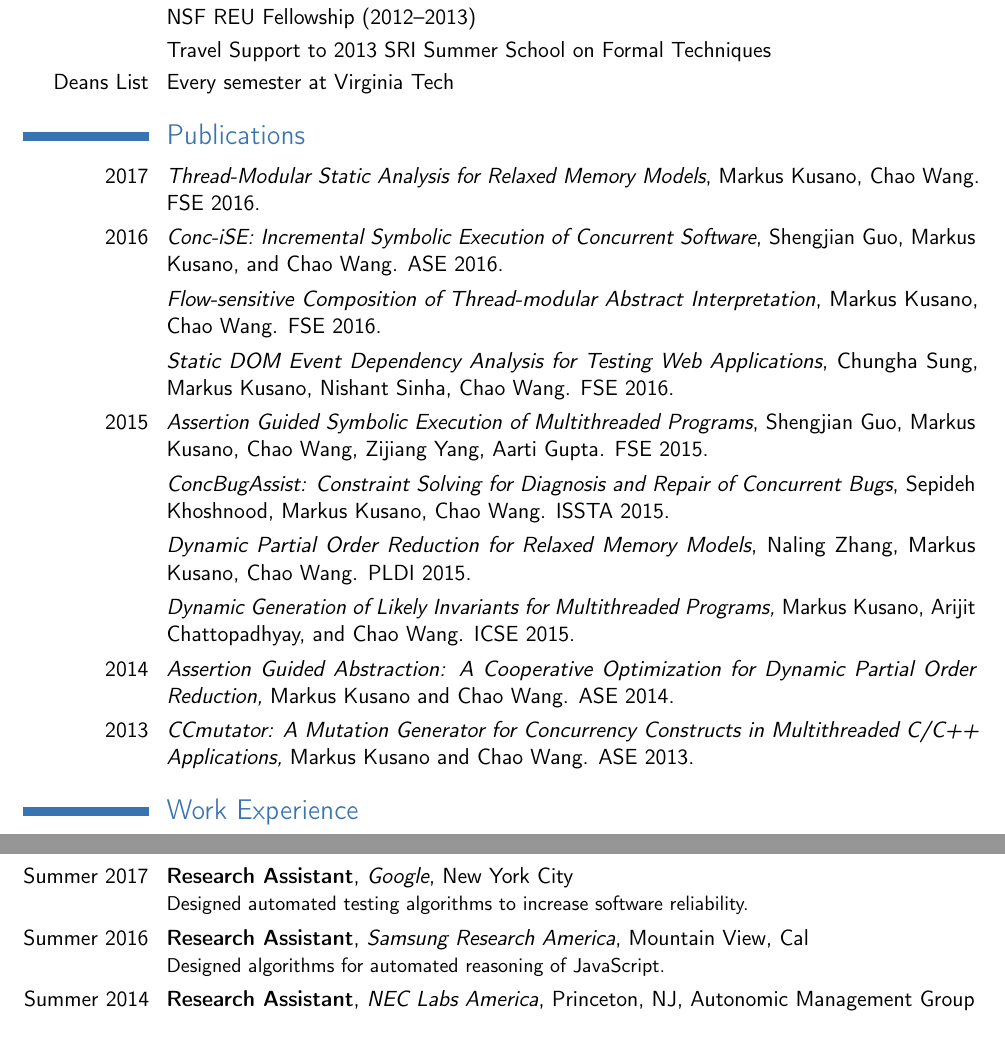
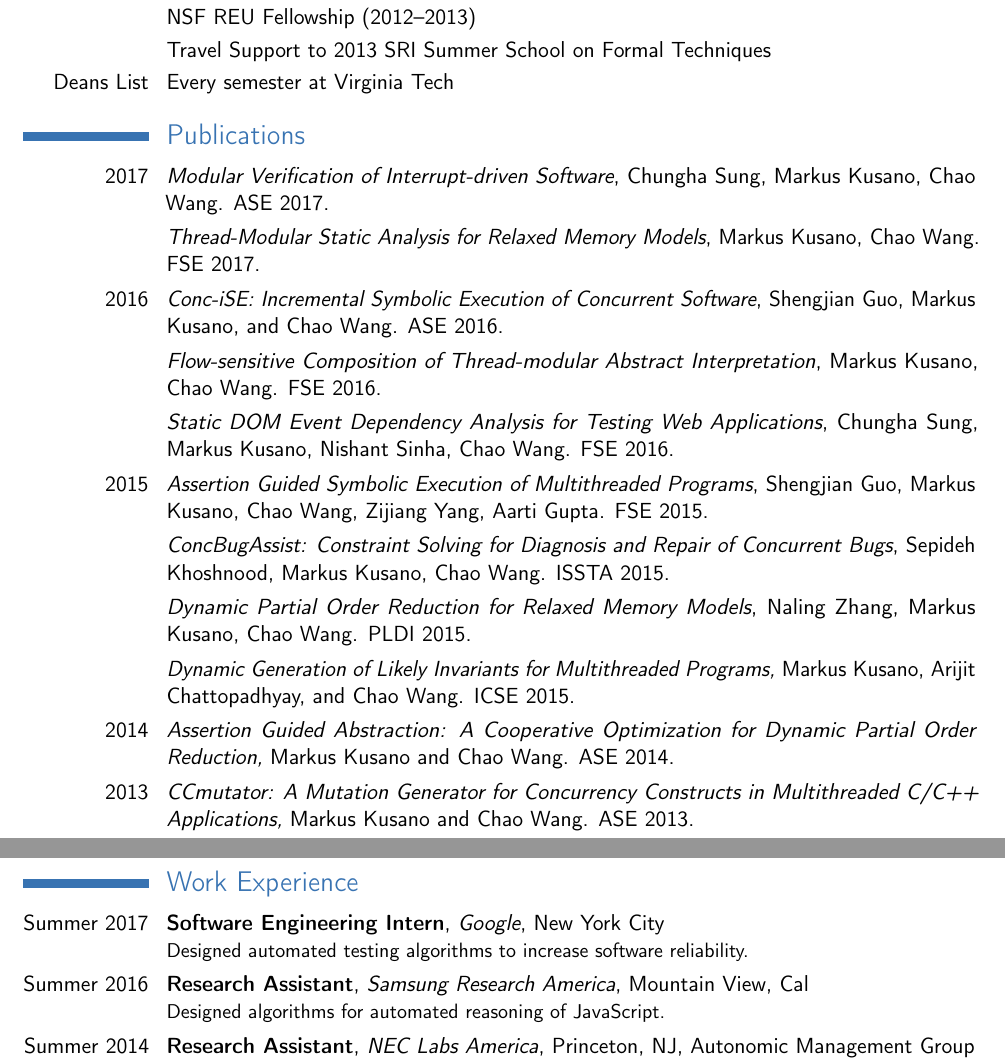
Before and after one commit to markus-kusano/resume, a LaTeX CV (cv.tex): two parts of pages 1 and 2 of 2, joined at a grey line, cut so that both start at the same text. Compiled offline with pdfLaTeX.

Commit message:
update cv

```diff
--- a/cv.tex
+++ b/cv.tex
@@ -68,7 +68,8 @@
 \cvline{Deans List}{Every semester at Virginia Tech}
 
 \section{Publications}
-\cvline{2017}{\emph{Thread-Modular Static Analysis for Relaxed Memory Models}, Markus Kusano, Chao Wang. FSE 2016.}
+\cvline{2017}{\emph{Modular Verification of Interrupt-driven Software}, Chungha Sung, Markus Kusano, Chao Wang. ASE 2017.}
+\cvline{}{\emph{Thread-Modular Static Analysis for Relaxed Memory Models}, Markus Kusano, Chao Wang. FSE 2017.}
 \cvline{2016}{\emph{Conc-iSE: Incremental Symbolic Execution of Concurrent Software}, Shengjian Guo, Markus Kusano, and Chao Wang. ASE 2016.}
 \cvline{}{\emph{Flow-sensitive Composition of Thread-modular Abstract Interpretation}, Markus Kusano, Chao Wang. FSE 2016.}
 \cvline{}{\emph{Static DOM Event Dependency Analysis for Testing Web Applications}, Chungha Sung, Markus Kusano, Nishant Sinha, Chao Wang. FSE 2016.}
@@ -92,7 +93,7 @@ Markus Kusano, Chao Wang, Zijiang Yang, Aarti Gupta. FSE 2015.}
 %\cvline{2013}{\emph{CCmutator: A Mutation Generator for Concurrency Constructs in Multithreaded C/C++ Applications,} Markus Kusano and Chao Wang. 28th IEEE/ACM International Conference on Automated Software Engineering (ASE). Palo Alto, CA, 2013.}
 
 \section{Work Experience}
-\cventry{Summer 2017}{Research Assistant}{Google}{New York City}{}{Designed automated testing algorithms to increase software reliability.}
+\cventry{Summer 2017}{Software Engineering Intern}{Google}{New York City}{}{Designed automated testing algorithms to increase software reliability.}
 \cventry{Summer 2016}{Research Assistant}{Samsung Research America}{Mountain View, Cal}{}{Designed algorithms for automated reasoning of JavaScript.}
 \cventry{Summer 2014 and 2015}{Research Assistant}{NEC Labs America}{Princeton, NJ}{Autonomic Management Group}{Big data analytics for the detection of advanced persistent threats in enterprise networks.}
 
```
Also changed, not shown: res.tex (+1 -1 lines), Makefile, cv.tex (1 more changed lines).
